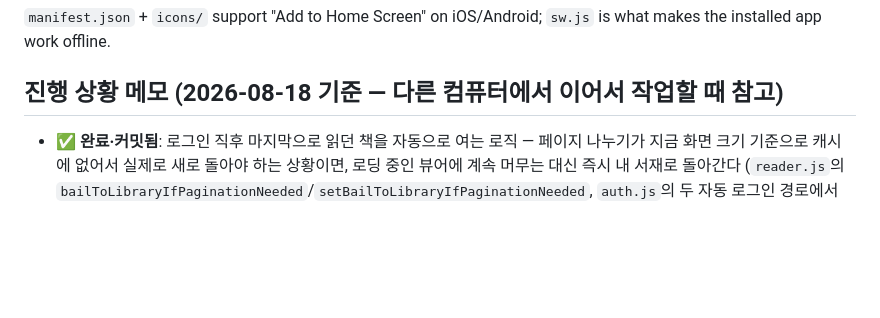
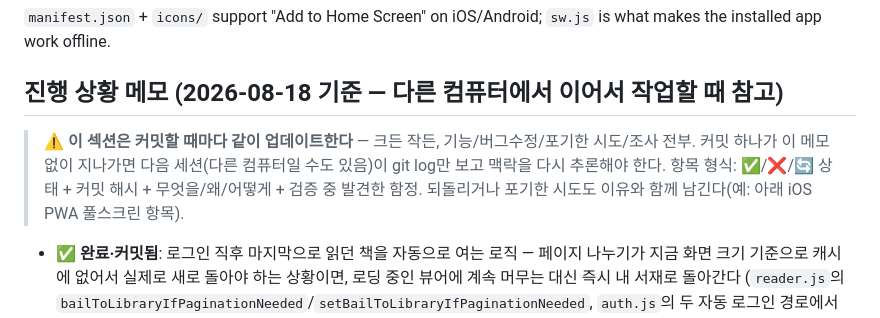
Before and after one commit to oiponik/txt-viewer, a Markdown page: CLAUDE.md, the part around the change. Drawn GitHub-style; blank space fills up the shorter version.

Commit message:
Add explicit reminder to keep progress notes updated every commit
The last two commits (PageFlip render-size re-apply, progress bar
feature) got missed from CLAUDE.md's 진행 상황 메모 and had to be
backfilled after the fact. Adds a short standing reminder at the top
of that section so future sessions (any machine) update it as part of
finishing a change, not as an afterthought.

```diff
--- a/CLAUDE.md
+++ b/CLAUDE.md
@@ -81,6 +81,8 @@ The largest module; page rendering is its most complex piece:
 
 ## 진행 상황 메모 (2026-08-18 기준 — 다른 컴퓨터에서 이어서 작업할 때 참고)
 
+> ⚠️ **이 섹션은 커밋할 때마다 같이 업데이트한다** — 크든 작든, 기능/버그수정/포기한 시도/조사 전부. 커밋 하나가 이 메모 없이 지나가면 다음 세션(다른 컴퓨터일 수도 있음)이 git log만 보고 맥락을 다시 추론해야 한다. 항목 형식: ✅/❌/🔄 상태 + 커밋 해시 + 무엇을/왜/어떻게 + 검증 중 발견한 함정. 되돌리거나 포기한 시도도 이유와 함께 남긴다(예: 아래 iOS PWA 풀스크린 항목).
+
 - ✅ **완료·커밋됨**: 로그인 직후 마지막으로 읽던 책을 자동으로 여는 로직 — 페이지 나누기가 지금 화면 크기 기준으로 캐시에 없어서 실제로 새로 돌아야 하는 상황이면, 로딩 중인 뷰어에 계속 머무는 대신 즉시 내 서재로 돌아간다 (`reader.js`의 `bailToLibraryIfPaginationNeeded`/`setBailToLibraryIfPaginationNeeded`, `auth.js`의 두 자동 로그인 경로에서 세팅). 커밋 `e393457`. 캐시 히트(빠른 경우)는 그대로 뷰어에 머무는 것까지 브라우저로 검증 완료.
 - ❌ **논의 후 취소됨**: 폰 전용 세로모드 고정(가로모드 감지 시 전체화면 오버레이로 가리기, 태블릿은 제외). 설계·구현·브라우저 검증까지 마쳤으나 사용자가 최종적으로 "없던 걸로 하자"며 취소 — 관련 코드(`index.html`/`styles.css`/`js/ui-shared.js`/`sw.js`)는 전부 `git checkout`으로 원상복구했고 커밋되지 않았다. **다시 요청받기 전엔 재작업하지 않는다.**
 - ✅ **완료·커밋됨**: 설정 패널(`index.html`의 `#settings-panel`)에 "스토리지 현황" 섹션 추가 — 새 모듈 `js/storage-stats.js`. 커밋 `e6acd93`.
```
